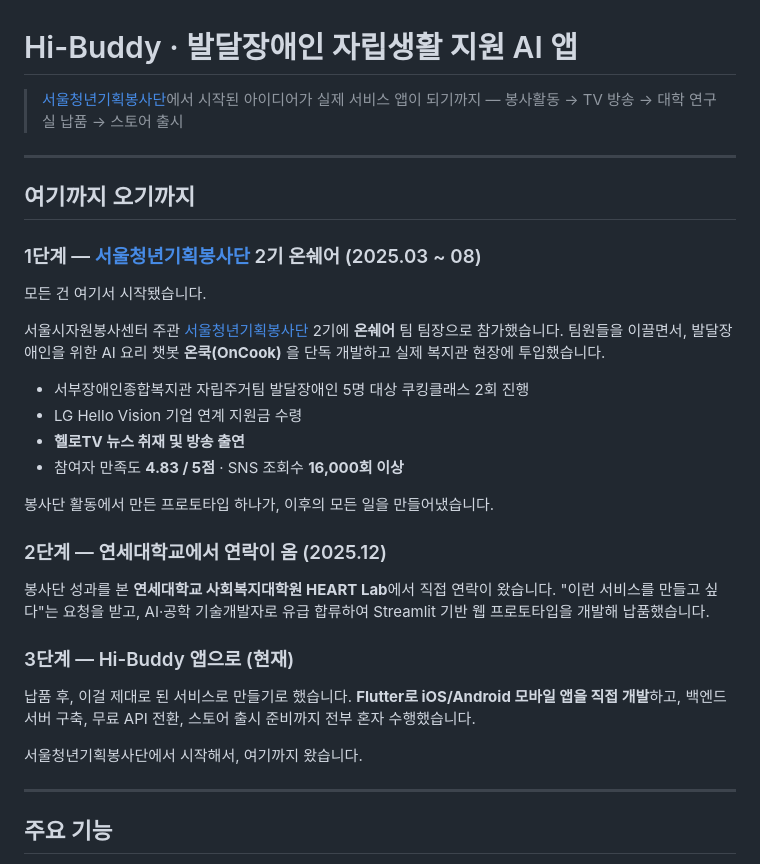
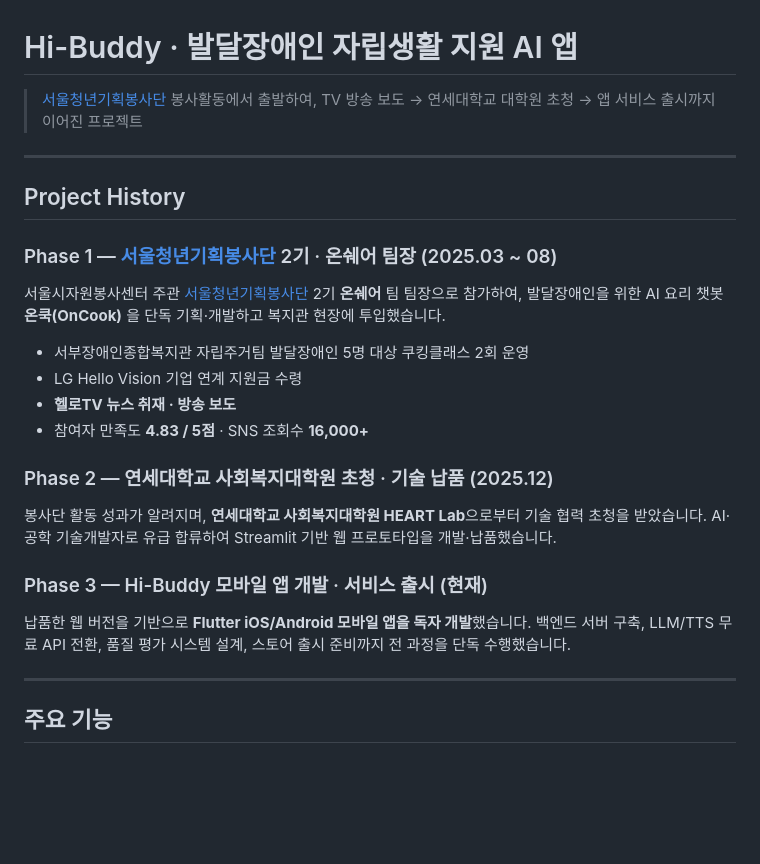
Before and after one commit to RyanAhn533/Hibuudy, a Markdown page: README.md, the part around the change. Drawn GitHub-style; blank space fills up the shorter version.

Commit message:
Polish README as portfolio document
Co-Authored-By: Claude Opus 4.6 (1M context) <noreply@anthropic.com>

```diff
--- a/README.md
+++ b/README.md
@@ -1,36 +1,29 @@
 # Hi-Buddy · 발달장애인 자립생활 지원 AI 앱
 
-> [서울청년기획봉사단](https://www.donghaeng.seoul.kr/vproject/esg.do)에서 시작된 아이디어가 실제 서비스 앱이 되기까지 — 봉사활동 → TV 방송 → 대학 연구실 납품 → 스토어 출시
+> [서울청년기획봉사단](https://www.donghaeng.seoul.kr/vproject/esg.do) 봉사활동에서 출발하여, TV 방송 보도 → 연세대학교 대학원 초청 → 앱 서비스 출시까지 이어진 프로젝트
 
 ---
 
-## 여기까지 오기까지
+## Project History
 
-### 1단계 — [서울청년기획봉사단](https://www.donghaeng.seoul.kr/vproject/esg.do) 2기 온쉐어 (2025.03 ~ 08)
+### Phase 1 — [서울청년기획봉사단](https://www.donghaeng.seoul.kr/vproject/esg.do) 2기 · 온쉐어 팀장 (2025.03 ~ 08)
 
-모든 건 여기서 시작됐습니다.
+서울시자원봉사센터 주관 [서울청년기획봉사단](https://www.donghaeng.seoul.kr/vproject/esg.do) 2기 **온쉐어** 팀 팀장으로 참가하여, 발달장애인을 위한 AI 요리 챗봇 **온쿡(OnCook)** 을 단독 기획·개발하고 복지관 현장에 투입했습니다.
 
-서울시자원봉사센터 주관 [서울청년기획봉사단](https://www.donghaeng.seoul.kr/vproject/esg.do) 2기에 **온쉐어** 팀 팀장으로 참가했습니다.
-팀원들을 이끌면서, 발달장애인을 위한 AI 요리 챗봇 **온쿡(OnCook)** 을 단독 개발하고 실제 복지관 현장에 투입했습니다.
+- 서부장애인종합복지관 자립주거팀 발달장애인 5명 대상 쿠킹클래스 2회 운영
+- LG Hello Vision 기업 연계 지원금 수령
+- **헬로TV 뉴스 취재 · 방송 보도**
+- 참여자 만족도 **4.83 / 5점** · SNS 조회수 **16,000+**
 
-- 서부장애인종합복지관 자립주거팀 발달장애인 5명 대상 쿠킹클래스 2회 진행
-- LG Hello Vision 기업 연계 지원금 수령
-- **헬로TV 뉴스 취재 및 방송 출연**
-- 참여자 만족도 **4.83 / 5점** · SNS 조회수 **16,000회 이상**
+### Phase 2 — 연세대학교 사회복지대학원 초청 · 기술 납품 (2025.12)
 
-봉사단 활동에서 만든 프로토타입 하나가, 이후의 모든 일을 만들어냈습니다.
+봉사단 활동 성과가 알려지며, **연세대학교 사회복지대학원 HEART Lab**으로부터 기술 협력 초청을 받았습니다.
+AI·공학 기술개발자로 유급 합류하여 Streamlit 기반 웹 프로토타입을 개발·납품했습니다.
 
-### 2단계 — 연세대학교에서 연락이 옴 (2025.12)
+### Phase 3 — Hi-Buddy 모바일 앱 개발 · 서비스 출시 (현재)
 
-봉사단 성과를 본 **연세대학교 사회복지대학원 HEART Lab**에서 직접 연락이 왔습니다.
-"이런 서비스를 만들고 싶다"는 요청을 받고, AI·공학 기술개발자로 유급 합류하여 Streamlit 기반 웹 프로토타입을 개발해 납품했습니다.
-
-### 3단계 — Hi-Buddy 앱으로 (현재)
-
-납품 후, 이걸 제대로 된 서비스로 만들기로 했습니다.
-**Flutter로 iOS/Android 모바일 앱을 직접 개발**하고, 백엔드 서버 구축, 무료 API 전환, 스토어 출시 준비까지 전부 혼자 수행했습니다.
-
-서울청년기획봉사단에서 시작해서, 여기까지 왔습니다.
+납품한 웹 버전을 기반으로 **Flutter iOS/Android 모바일 앱을 독자 개발**했습니다.
+백엔드 서버 구축, LLM/TTS 무료 API 전환, 품질 평가 시스템 설계, 스토어 출시 준비까지 전 과정을 단독 수행했습니다.
 
 ---
 
```
